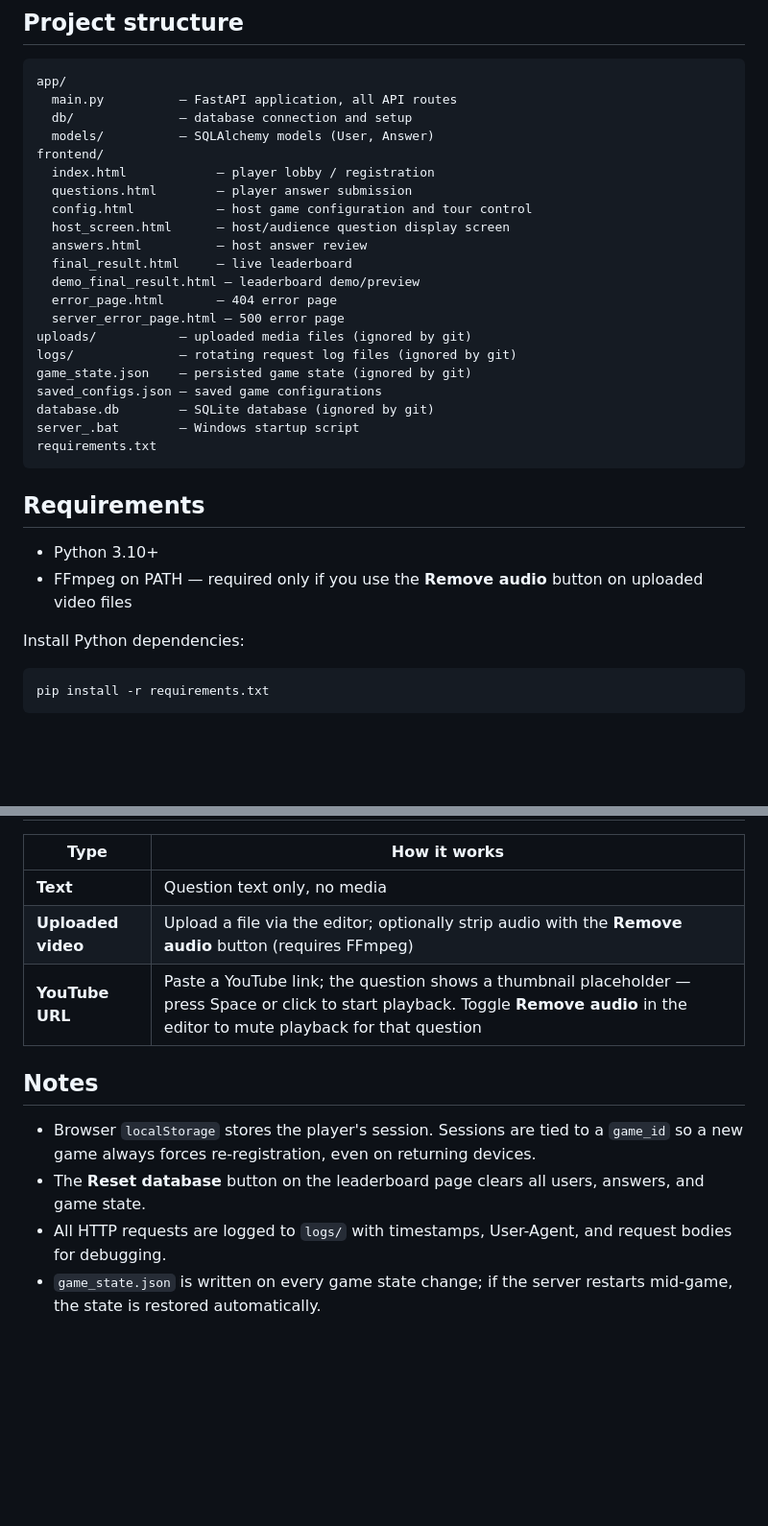
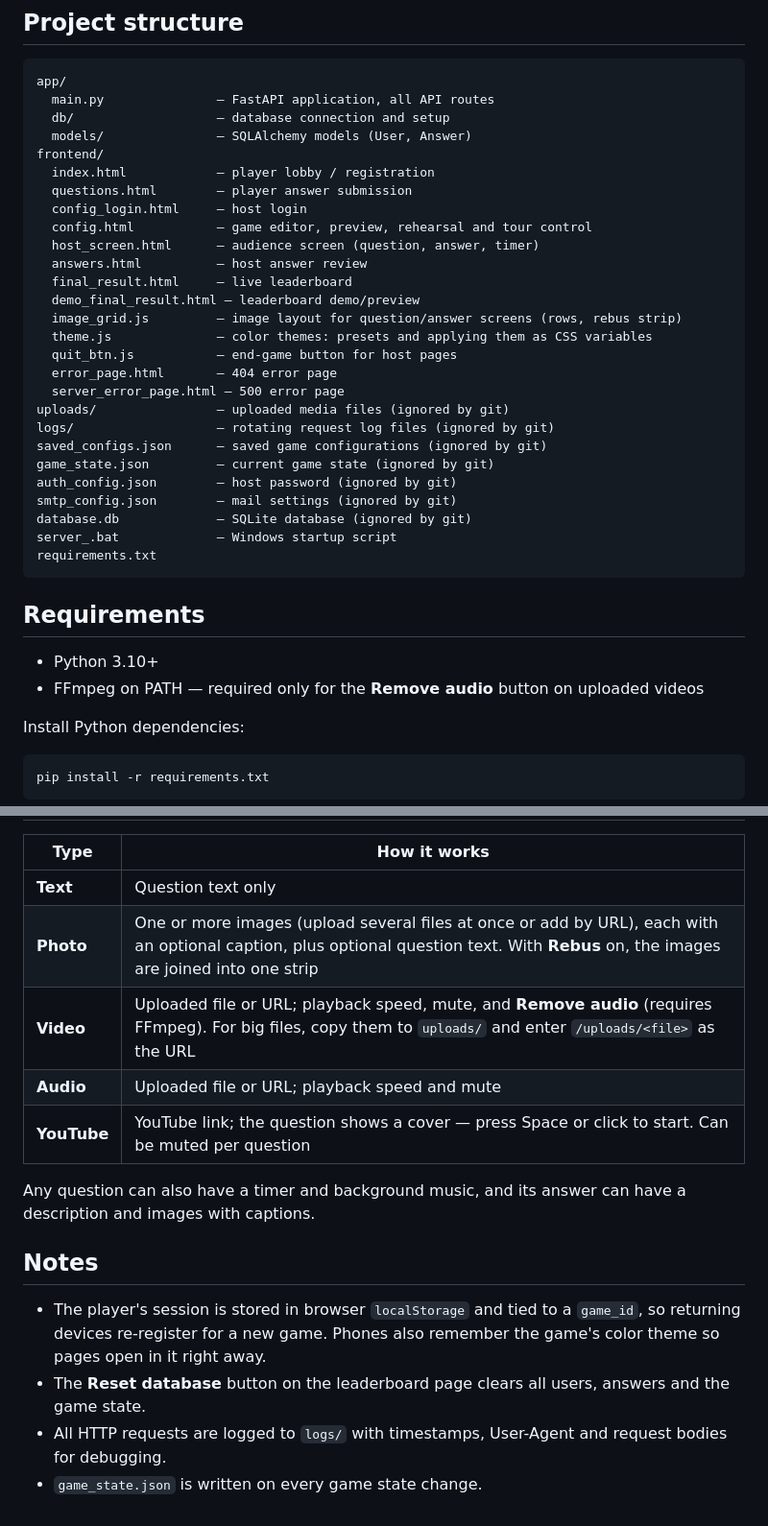
Before and after one commit to Artiom171/WSH_quiz_game_app, a Markdown page: README.md, 2 parts joined by grey strips. Shown at 96% size. GitHub-like rendering; blank space fills up the shorter version.

````diff
--- a/README.md
+++ b/README.md
@@ -24,32 +49,38 @@ A multiplayer quiz game web app built with FastAPI and plain HTML. The host conf
 
 ```
 app/
-  main.py          — FastAPI application, all API routes
-  db/              — database connection and setup
-  models/          — SQLAlchemy models (User, Answer)
+  main.py               — FastAPI application, all API routes
+  db/                   — database connection and setup
+  models/               — SQLAlchemy models (User, Answer)
 frontend/
   index.html            — player lobby / registration
   questions.html        — player answer submission
-  config.html           — host game configuration and tour control
-  host_screen.html      — host/audience question display screen
+  config_login.html     — host login
+  config.html           — game editor, preview, rehearsal and tour control
+  host_screen.html      — audience screen (question, answer, timer)
   answers.html          — host answer review
   final_result.html     — live leaderboard
   demo_final_result.html — leaderboard demo/preview
+  image_grid.js         — image layout for question/answer screens (rows, rebus strip)
+  theme.js              — color themes: presets and applying them as CSS variables
+  quit_btn.js           — end-game button for host pages
   error_page.html       — 404 error page
   server_error_page.html — 500 error page
-uploads/           — uploaded media files (ignored by git)
-logs/              — rotating request log files (ignored by git)
-game_state.json    — persisted game state (ignored by git)
-saved_configs.json — saved game configurations
-database.db        — SQLite database (ignored by git)
-server_.bat        — Windows startup script
+uploads/                — uploaded media files (ignored by git)
+logs/                   — rotating request log files (ignored by git)
+saved_configs.json      — saved game configurations (ignored by git)
+game_state.json         — current game state (ignored by git)
+auth_config.json        — host password (ignored by git)
+smtp_config.json        — mail settings (ignored by git)
+database.db             — SQLite database (ignored by git)
+server_.bat             — Windows startup script
 requirements.txt
 ```
 
 ## Requirements
 
 - Python 3.10+
-- FFmpeg on PATH — required only if you use the **Remove audio** button on uploaded video files
+- FFmpeg on PATH — required only for the **Remove audio** button on uploaded videos
 
 Install Python dependencies:
 
@@ -96,13 +135,17 @@ uvicorn app.main:app --host 0.0.0.0 --port 8000
 
 | Type | How it works |
 |------|-------------|
-| **Text** | Question text only, no media |
-| **Uploaded video** | Upload a file via the editor; optionally strip audio with the **Remove audio** button (requires FFmpeg) |
-| **YouTube URL** | Paste a YouTube link; the question shows a thumbnail placeholder — press Space or click to start playback. Toggle **Remove audio** in the editor to mute playback for that question |
+| **Text** | Question text only |
+| **Photo** | One or more images (upload several files at once or add by URL), each with an optional caption, plus optional question text. With **Rebus** on, the images are joined into one strip |
+| **Video** | Uploaded file or URL; playback speed, mute, and **Remove audio** (requires FFmpeg). For big files, copy them to `uploads/` and enter `/uploads/<file>` as the URL |
+| **Audio** | Uploaded file or URL; playback speed and mute |
+| **YouTube** | YouTube link; the question shows a cover — press Space or click to start. Can be muted per question |
+
+Any question can also have a timer and background music, and its answer can have a description and images with captions.
 
 ## Notes
 
-- Browser `localStorage` stores the player's session. Sessions are tied to a `game_id` so a new game always forces re-registration, even on returning devices.
-- The **Reset database** button on the leaderboard page clears all users, answers, and game state.
-- All HTTP requests are logged to `logs/` with timestamps, User-Agent, and request bodies for debugging.
-- `game_state.json` is written on every game state change; if the server restarts mid-game, the state is restored automatically.
+- The player's session is stored in browser `localStorage` and tied to a `game_id`, so returning devices re-register for a new game. Phones also remember the game's color theme so pages open in it right away.
+- The **Reset database** button on the leaderboard page clears all users, answers and the game state.
+- All HTTP requests are logged to `logs/` with timestamps, User-Agent and request bodies for debugging.
+- `game_state.json` is written on every game state change.
````
Also changed, not shown: other parts of README.md (+59 -26 lines).
